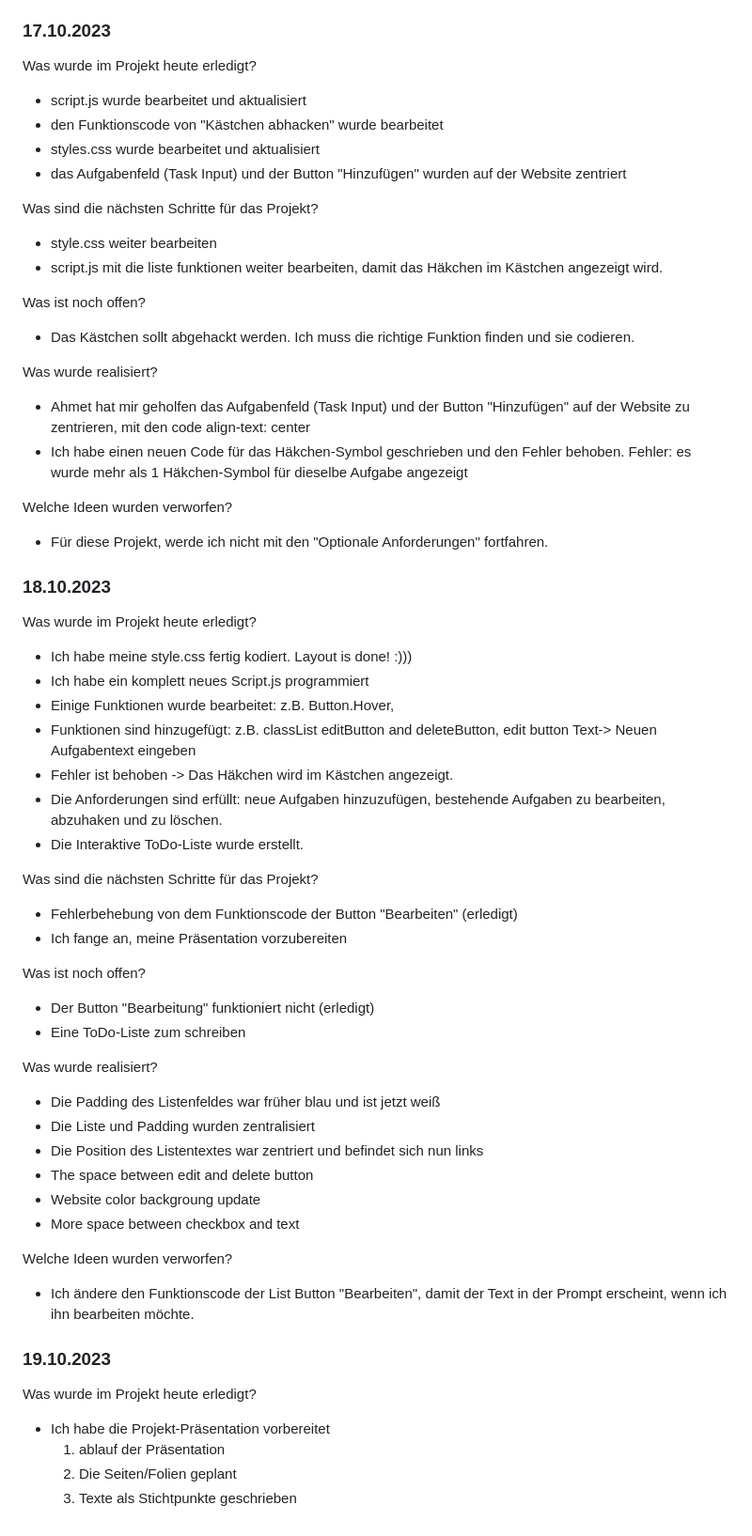
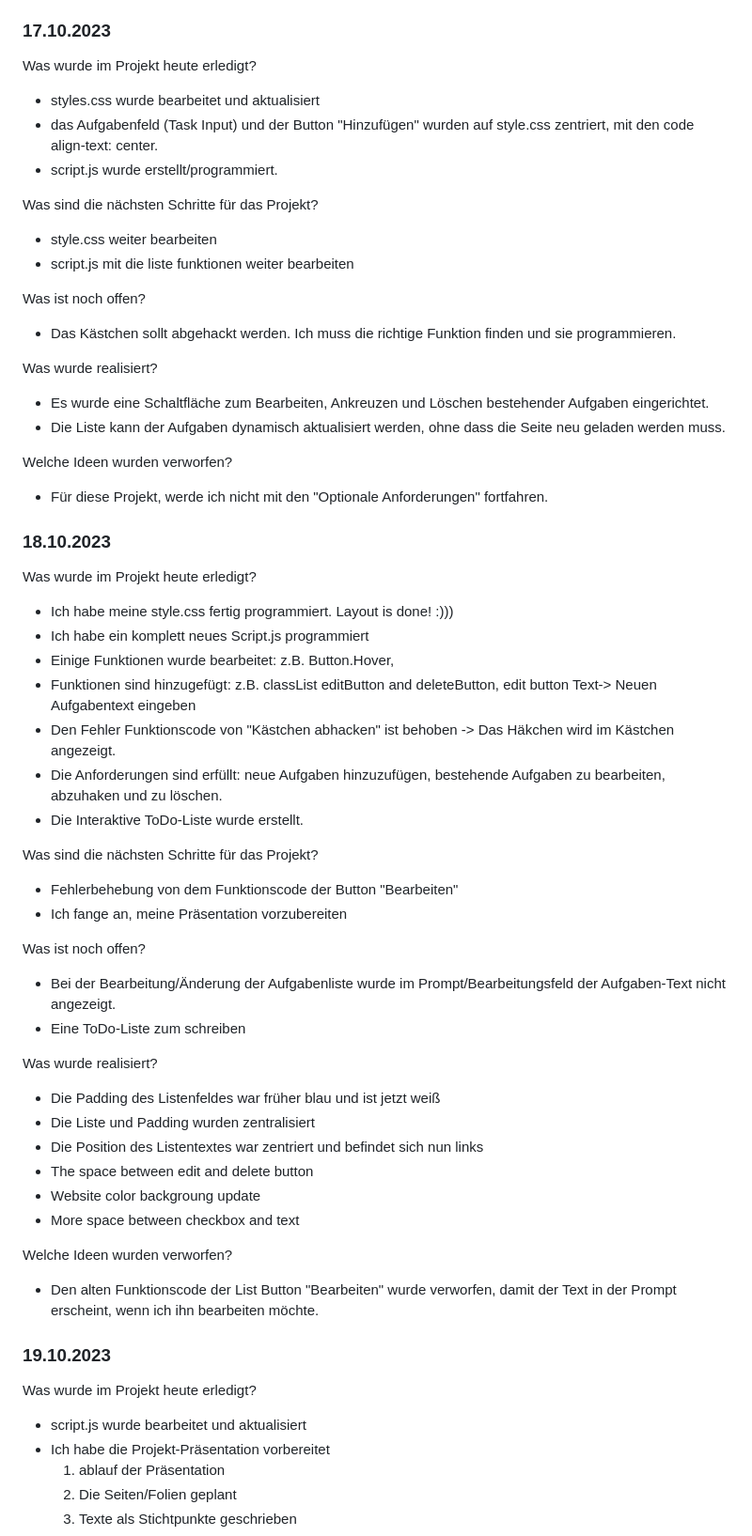
Before and after one commit to Carolaosilva/mein-projekt, a Markdown page: README.md, the part around one of its changes. Shown at 94% size. GitHub-like rendering.

```diff
--- a/README.md
+++ b/README.md
@@ -75,41 +77,40 @@ Welche Ideen wurden verworfen?
 
 ### 17.10.2023
 Was wurde im Projekt heute erledigt?
-- script.js wurde bearbeitet und aktualisiert
-- den Funktionscode von "Kästchen abhacken" wurde bearbeitet
 - styles.css wurde bearbeitet und aktualisiert
-- das Aufgabenfeld (Task Input) und der Button "Hinzufügen" wurden auf der Website zentriert
+- das Aufgabenfeld (Task Input) und der Button "Hinzufügen" wurden auf style.css zentriert, mit den code align-text: center.
+- script.js wurde erstellt/programmiert.
 
 Was sind die nächsten Schritte für das Projekt?
 - style.css weiter bearbeiten
-- script.js mit die liste funktionen weiter bearbeiten, damit das Häkchen im Kästchen angezeigt wird.
+- script.js mit die liste funktionen weiter bearbeiten
 
 Was ist noch offen?
-- Das Kästchen sollt abgehackt werden. Ich muss die richtige Funktion finden und sie codieren.
+- Das Kästchen sollt abgehackt werden. Ich muss die richtige Funktion finden und sie programmieren.
 
 Was wurde realisiert?
-- Ahmet hat mir geholfen das Aufgabenfeld (Task Input) und der Button "Hinzufügen" auf der Website zu zentrieren, mit den code align-text: center
-- Ich habe einen neuen Code für das Häkchen-Symbol geschrieben und den Fehler behoben. Fehler: es wurde mehr als 1 Häkchen-Symbol für dieselbe Aufgabe angezeigt
+- Es wurde eine Schaltfläche zum Bearbeiten, Ankreuzen und Löschen bestehender Aufgaben eingerichtet.
+- Die Liste kann der Aufgaben dynamisch aktualisiert werden, ohne dass die Seite neu geladen werden muss.
 
 Welche Ideen wurden verworfen?
 - Für diese Projekt, werde ich nicht mit den "Optionale Anforderungen" fortfahren.
 
 ### 18.10.2023
 Was wurde im Projekt heute erledigt?
-- Ich habe meine style.css fertig kodiert. Layout is done! :)))
+- Ich habe meine style.css fertig programmiert. Layout is done! :)))
 - Ich habe ein komplett neues Script.js programmiert
 - Einige Funktionen wurde bearbeitet: z.B. Button.Hover,
 - Funktionen sind hinzugefügt: z.B. classList editButton and deleteButton, edit button Text-> Neuen Aufgabentext eingeben
-- Fehler ist behoben -> Das Häkchen wird im Kästchen angezeigt.
+- Den Fehler Funktionscode von "Kästchen abhacken" ist behoben -> Das Häkchen wird im Kästchen angezeigt.
 - Die Anforderungen sind erfüllt: neue Aufgaben hinzuzufügen, bestehende Aufgaben zu bearbeiten, abzuhaken und zu löschen.
 - Die Interaktive ToDo-Liste wurde erstellt.
 
 Was sind die nächsten Schritte für das Projekt?
-- Fehlerbehebung von dem Funktionscode der Button "Bearbeiten" (erledigt)
+- Fehlerbehebung von dem Funktionscode der Button "Bearbeiten"
 - Ich fange an, meine Präsentation vorzubereiten
 
 Was ist noch offen?
-- Der Button "Bearbeitung" funktioniert nicht (erledigt)
+- Bei der Bearbeitung/Änderung der Aufgabenliste wurde im Prompt/Bearbeitungsfeld der Aufgaben-Text nicht angezeigt.
 - Eine ToDo-Liste zum schreiben
 
 Was wurde realisiert?
@@ -121,10 +122,11 @@ Was wurde realisiert?
 - More space between checkbox and text
 
 Welche Ideen wurden verworfen?
-- Ich ändere den Funktionscode der List Button "Bearbeiten", damit der Text in der Prompt erscheint, wenn ich ihn bearbeiten möchte.
+- Den alten Funktionscode der List Button "Bearbeiten" wurde verworfen, damit der Text in der Prompt erscheint, wenn ich ihn bearbeiten möchte.
 
 ### 19.10.2023
 Was wurde im Projekt heute erledigt?
+- script.js wurde bearbeitet und aktualisiert
 - Ich habe die Projekt-Präsentation vorbereitet
   1. ablauf der Präsentation
   2. Die Seiten/Folien geplant
```
Also changed, not shown: other parts of README.md (+16 -14 lines).
